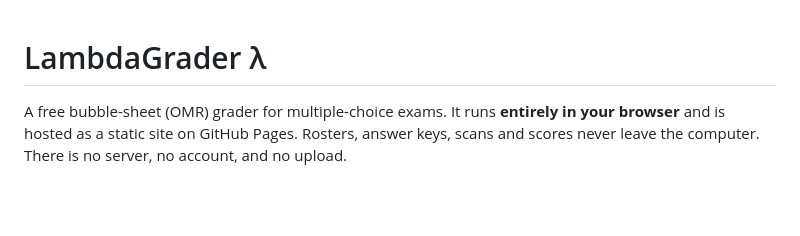
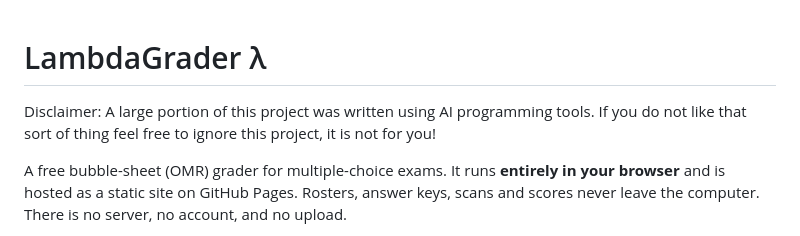
Before and after one commit to Multi-Volt/LambdaGrader, a Markdown page: README.md, the part around the change. Drawn GitHub-style; blank space fills up the shorter version.

```diff
--- a/README.md
+++ b/README.md
@@ -1,4 +1,6 @@
 # LambdaGrader λ
+
+Disclaimer: A large portion of this project was written using AI programming tools. If you do not like that sort of thing feel free to ignore this project, it is not for you!
 
 A free bubble-sheet (OMR) grader for multiple-choice exams. It runs **entirely in your browser**
 and is hosted as a static site on GitHub Pages. Rosters, answer keys, scans and scores never leave
```
